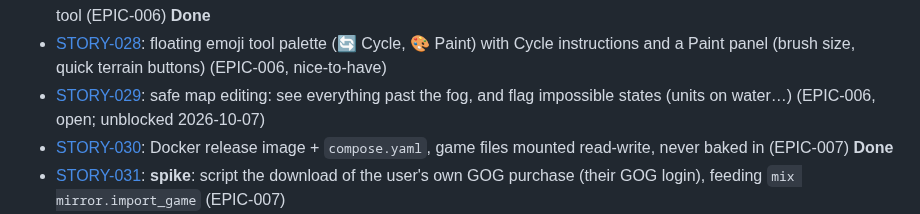
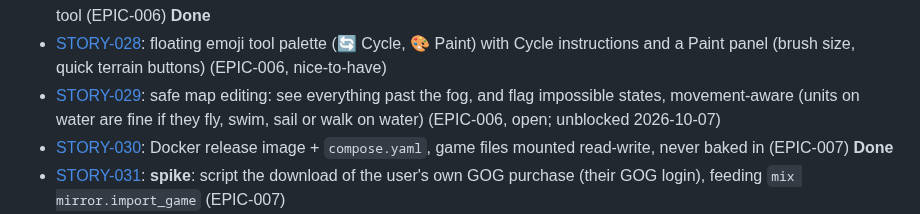
Before and after one commit to ApocryphaCipher/Mirror, a Markdown page: docs/stories/README.md, the part around the change. Rendered like a GitHub page.

Commit message:
docs: STORY-029 checker must be movement-aware (flyers, swimmers, water walkers, boats)
Co-Authored-By: Claude Sonnet 5.5 <noreply@anthropic.com>

```diff
--- a/docs/stories/README.md
+++ b/docs/stories/README.md
@@ -26,7 +26,7 @@
 - [STORY-026](STORY-026-bug-discard-and-stuck-edit-state.md): **bug**: Discard does nothing (in-app browser swallows `confirm()`); edits feel impossible to clear (EPIC-006) **Fixed**
 - [STORY-027](STORY-027-cycle-tile-tool.md): Cycle tool: click steps a tile to the next picture (#134 → #135); today's click-to-paint becomes the Paint tool (EPIC-006) **Done**
 - [STORY-028](STORY-028-floating-tool-palette.md): floating emoji tool palette (🔄 Cycle, 🎨 Paint) with Cycle instructions and a Paint panel (brush size, quick terrain buttons) (EPIC-006, nice-to-have)
-- [STORY-029](STORY-029-safe-editing-see-everything.md): safe map editing: see everything past the fog, and flag impossible states (units on water…) (EPIC-006, open; unblocked 2026-10-07)
+- [STORY-029](STORY-029-safe-editing-see-everything.md): safe map editing: see everything past the fog, and flag impossible states, movement-aware (units on water are fine if they fly, swim, sail or walk on water) (EPIC-006, open; unblocked 2026-10-07)
 - [STORY-030](STORY-030-docker-image-and-compose.md): Docker release image + `compose.yaml`, game files mounted read-write, never baked in (EPIC-007) **Done**
 - [STORY-031](STORY-031-spike-download-own-gog-copy.md): **spike**: script the download of the user's own GOG purchase (their GOG login), feeding `mix mirror.import_game` (EPIC-007)
 - [STORY-032](STORY-032-cities-walls-labels-verify.md): cities follow-up: walls, name labels, check size frame / flag colour against the real game (EPIC-004) **Done**
```
Also changed, not shown: docs/epics/EPIC-006-map-first-ui-and-edit-mode.md (+1 -1 lines), docs/stories/STORY-029-safe-editing-see-everything.md (+29 -2 lines).
